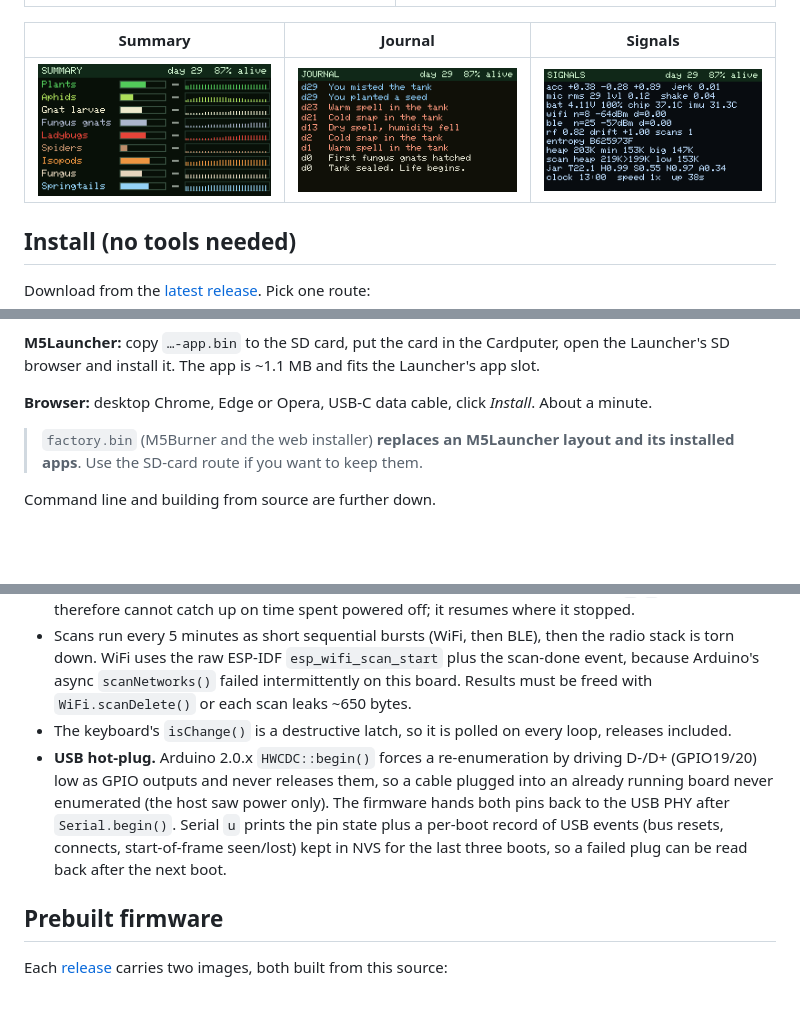
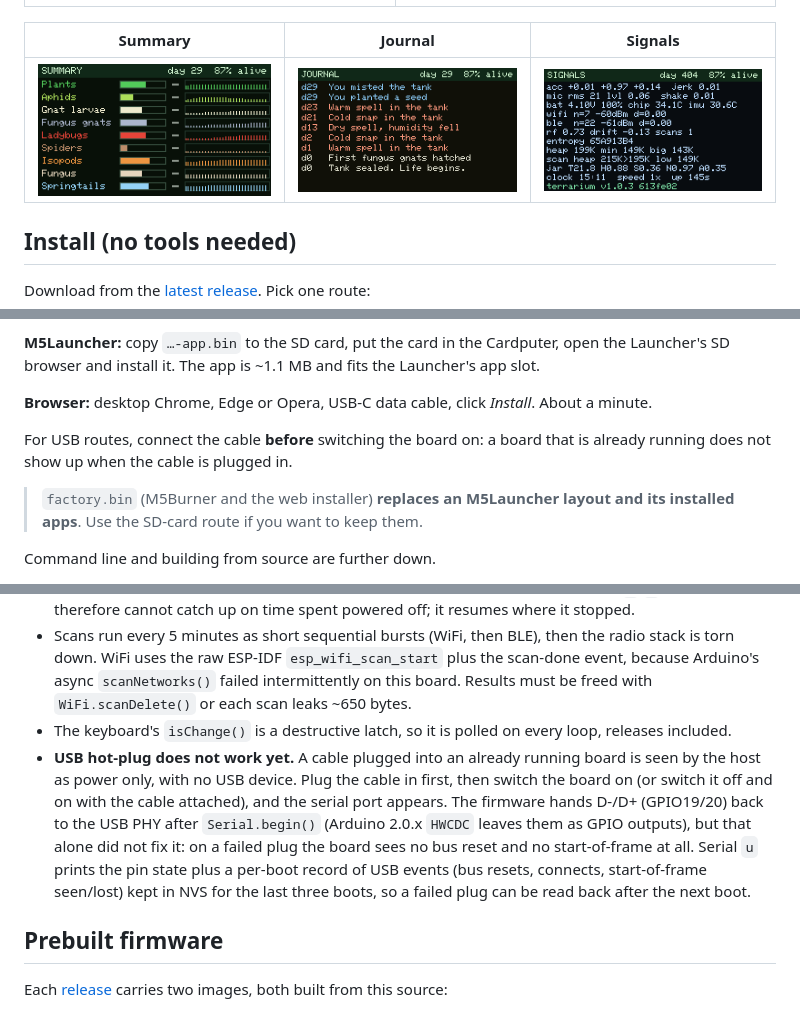
Before and after one commit to shrimpapplepro/cardputer-terrarium, a Markdown page: README.md, 3 parts joined by grey strips. Rendered like a GitHub page; pictures changed too: docs/signals.png; blank space fills up the shorter version.

Commit message:
README: USB hot-plug is a known issue, not fixed; v1.0.3 Signals shot
Verified on v1.0.3: a cable plugged into a running board still shows up as
power only, and the board's USB record for that boot has no bus reset or
start-of-frame. Releasing GPIO19/20 alone did not fix it. Document the
workaround (cable first, then switch on).

Co-Authored-By: Claude Opus 5.5 <noreply@anthropic.com>
Claude-Session: https://claude.ai/code/session_01SuPBVCJyWX74QwVoBREBwX

```diff
--- a/README.md
+++ b/README.md
@@ -31,6 +31,9 @@ merged image: bootloader + partition table + app). Then restart the board.
 Launcher's SD browser and install it. The app is ~1.1 MB and fits the Launcher's app slot.
 
 **Browser:** desktop Chrome, Edge or Opera, USB-C data cable, click *Install*. About a minute.
+
+For USB routes, connect the cable **before** switching the board on: a board that is already
+running does not show up when the cable is plugged in.
 
 > `factory.bin` (M5Burner and the web installer) **replaces an M5Launcher layout and its
 > installed apps**. Use the SD-card route if you want to keep them.
@@ -169,12 +172,14 @@ make test      # ~2 s, prints per-species min/mean/max and PASS/FAIL
   with `WiFi.scanDelete()` or each scan leaks ~650 bytes.
 - The keyboard's `isChange()` is a destructive latch, so it is polled on every loop, releases
   included.
-- **USB hot-plug.** Arduino 2.0.x `HWCDC::begin()` forces a re-enumeration by driving D-/D+
-  (GPIO19/20) low as GPIO outputs and never releases them, so a cable plugged into an already
-  running board never enumerated (the host saw power only). The firmware hands both pins back to
-  the USB PHY after `Serial.begin()`. Serial `u` prints the pin state plus a per-boot record of
-  USB events (bus resets, connects, start-of-frame seen/lost) kept in NVS for the last three
-  boots, so a failed plug can be read back after the next boot.
+- **USB hot-plug does not work yet.** A cable plugged into an already running board is seen by
+  the host as power only, with no USB device. Plug the cable in first, then switch the board on
+  (or switch it off and on with the cable attached), and the serial port appears. The firmware
+  hands D-/D+ (GPIO19/20) back to the USB PHY after `Serial.begin()` (Arduino 2.0.x `HWCDC`
+  leaves them as GPIO outputs), but that alone did not fix it: on a failed plug the board sees
+  no bus reset and no start-of-frame at all. Serial `u` prints the pin state plus a per-boot
+  record of USB events (bus resets, connects, start-of-frame seen/lost) kept in NVS for the last
+  three boots, so a failed plug can be read back after the next boot.
 
 ## Prebuilt firmware
 
```
